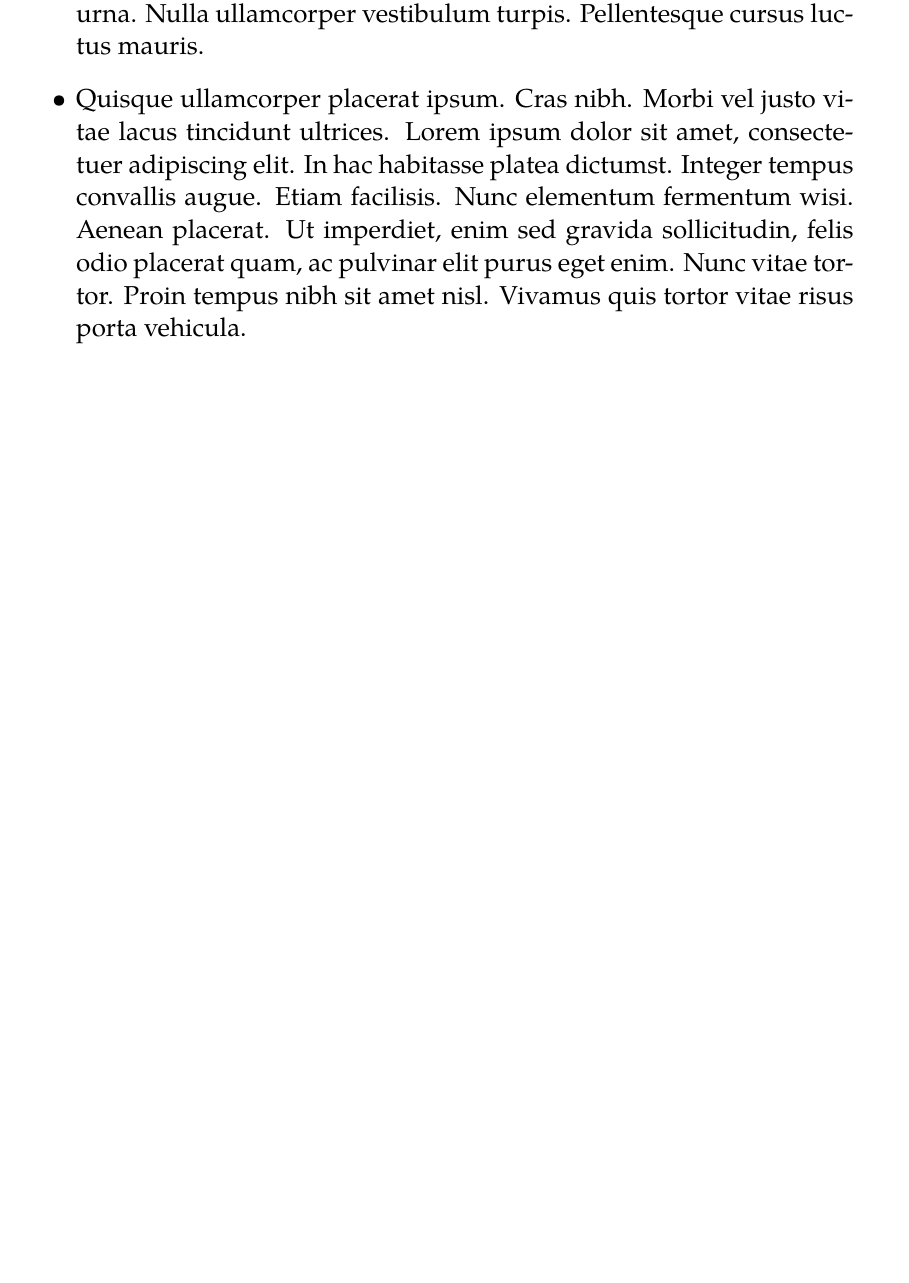
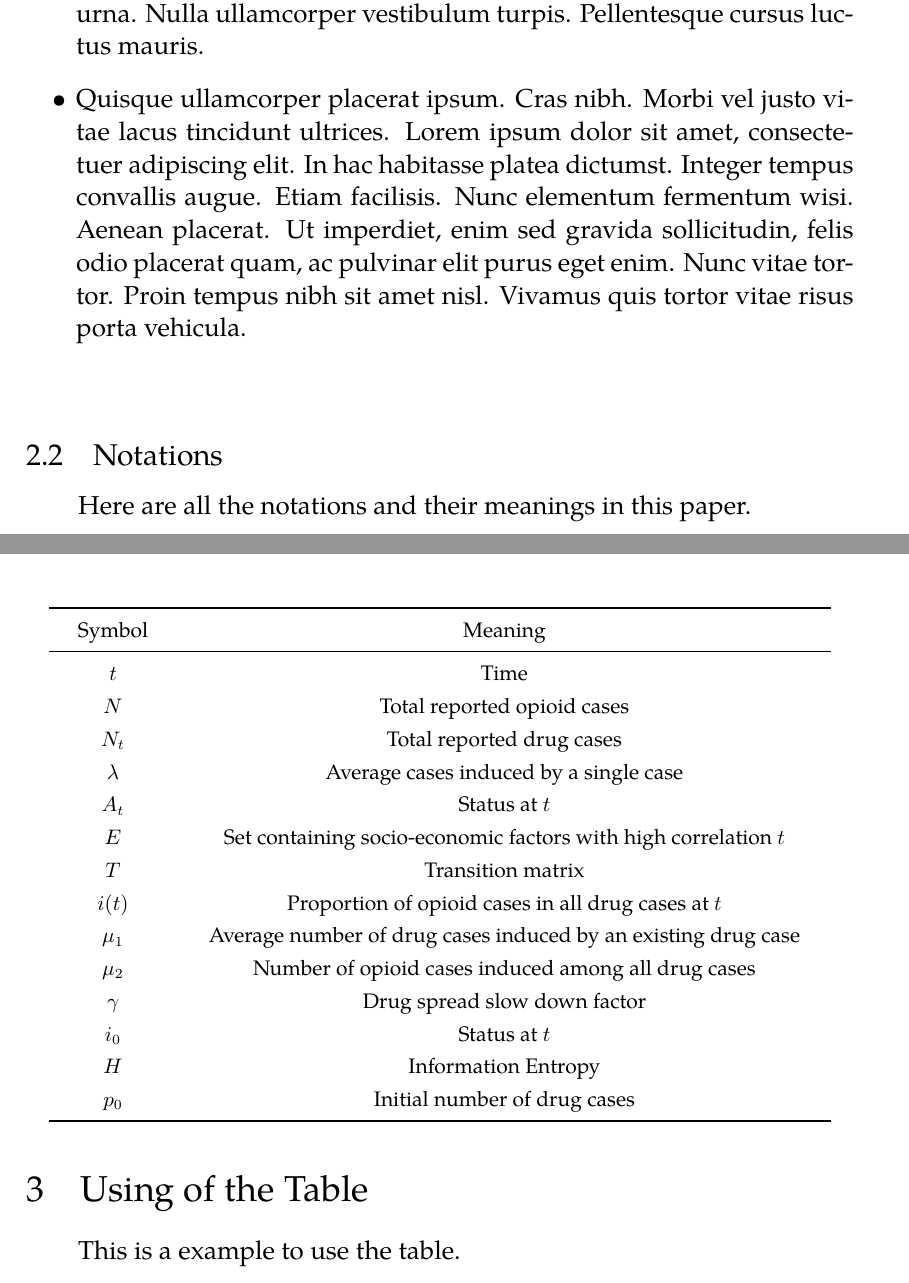
Before and after one commit to bxrjmfh/MCM_paper_template, a LaTeX document (learn.tex): part of page 5 of 5 before the commit and two parts of pages 5 and 6 of 7 after it, the two joined at a grey line, cut so that both start at the same text, the shorter picture padded with empty space. Compiled offline with XeLaTeX; a missing font is replaced by an installed copy or a similar font.

Commit message:
实验表格

```diff
--- a/learn.tex
+++ b/learn.tex
@@ -21,6 +21,12 @@
 \titleformat*{\subsection}{\Large}
 \titleformat*{\subsubsection}{\Large}
 
+\usepackage{amsmath}
+% 设置表格的列格式否则报错
+\usepackage{array}
+% 三线表宏包
+\usepackage{booktabs}
+%\toprule、\midrule、\bottomrule等表格命令
 \renewcommand{\figurename}{Figure}
 \renewcommand{\tablename}{Table}
 \renewcommand{\contentsname}{Content}
@@ -151,3 +157,37 @@ MCM C Team 1917694\par
     \item \lipsum[4]
 \end{itemize}%无序列表
 
+
+\textbf{\subsection{Notations}}
+Here are all the notations and their meanings in this paper.
+\begin{table}[h]
+	\centering
+	\vspace{3pt}
+	\begin{tabular}{>{\centering\arraybackslash}p{5em}>{\centering\arraybackslash}p{30em}}
+	\toprule % 绘制第一条线
+    %\specialrule{<rule width>}{<above space>}{<below space>}
+    %eg:\toprule    == \specialrule{.08em}{0pt} {.65ex}
+    %可以更改参数来创建不同粗细的三线表
+    Symbol & Meaning \\ \midrule
+	$t$ & Time \\
+	$N$ & Total reported opioid cases\\
+	$N_t$ & Total reported drug cases\\
+	$\lambda$ & Average cases induced by a single case\\
+	$A_t$ & Status at $t$ \\
+	$E$ & Set containing socio-economic factors with high correlation $t$ \\
+	$T$ & Transition matrix\\
+	$i(t)$ & Proportion of opioid cases in all drug cases at $t$ \\
+	$\mu_1$ & Average number of drug cases induced by an existing drug case \\
+	$\mu_2$ & Number of opioid cases induced among all drug cases \\
+	$\gamma$ & Drug spread slow down factor \\
+	$i_0$ & Status at $t$ \\
+	$H$ & Information Entropy \\
+	$p_0$ & Initial number of drug cases\\
+
+	\bottomrule
+	\end{tabular}
+\end{table}
+\newpage
+\section{Using of the Table}
+
+This is a example to use the table.
```
Also changed, not shown: learn.pdf, learn.tex (21 more changed lines), 4 other files.
